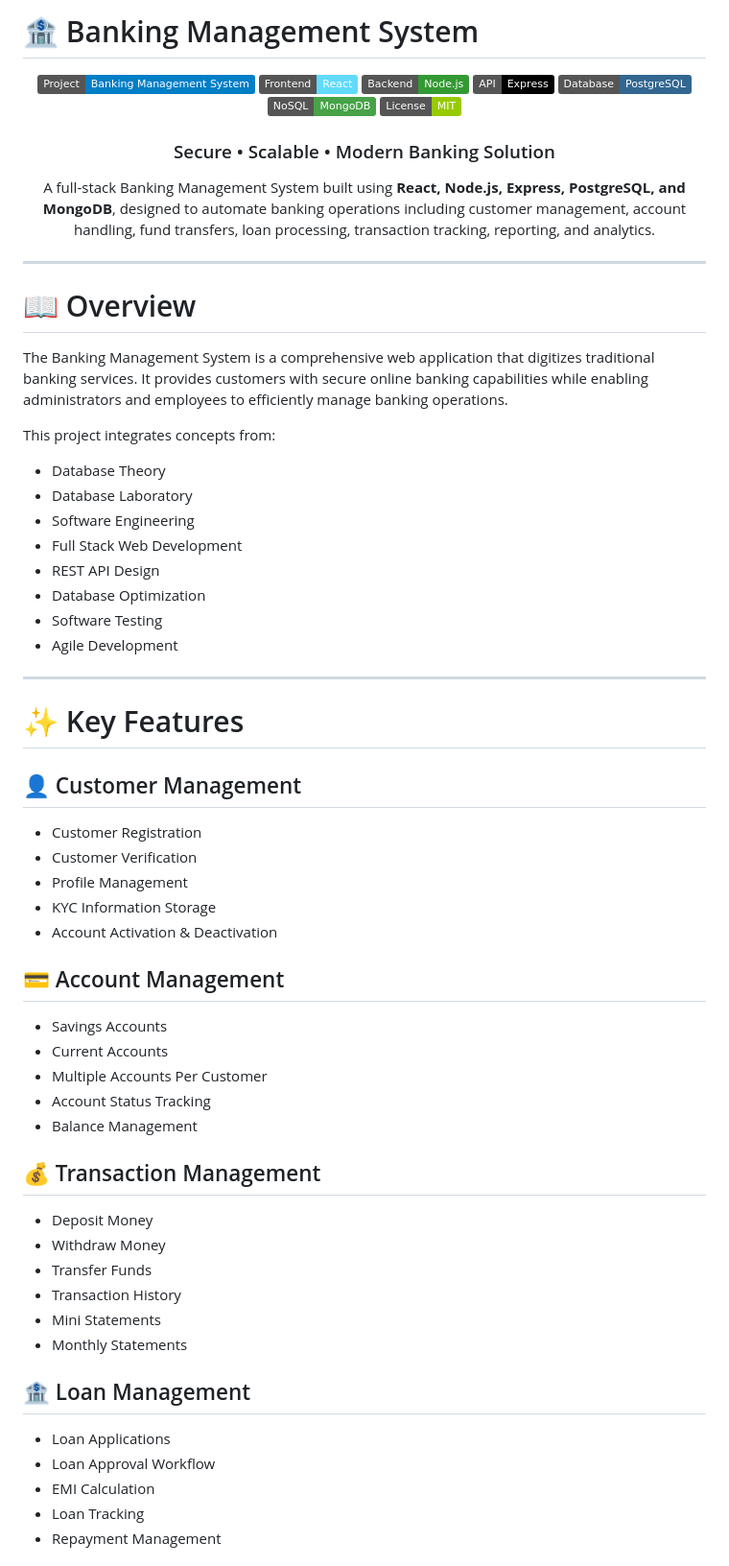
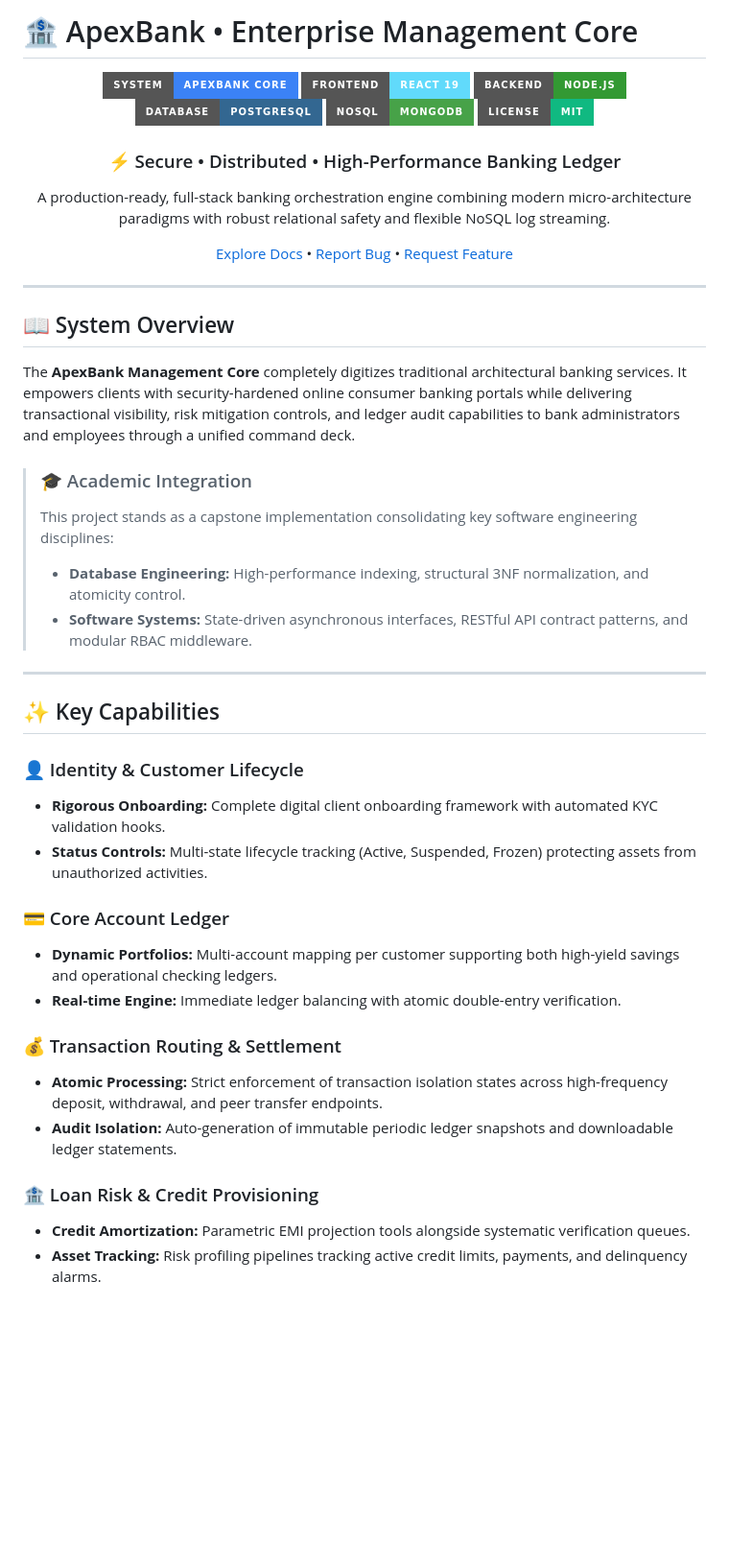
Before and after one commit to Rakibhasanpramanik/Banking-management-system, a Markdown page: README.md, the part around one of its changes. Shown at 96% size. Rendered like a GitHub page; badges without logos; blank space fills up the shorter version.

```diff
--- a/README.md
+++ b/README.md
@@ -1,72 +1,50 @@
-# 🏦 Banking Management System
+# 🏦 ApexBank • Enterprise Management Core
 
 <div align="center">
 
-![Banking](https://img.shields.io/badge/Project-Banking%20Management%20System-blue)
-![React](https://img.shields.io/badge/Frontend-React-61DAFB)
-![NodeJS](https://img.shields.io/badge/Backend-Node.js-339933)
-![Express](https://img.shields.io/badge/API-Express-black)
-![PostgreSQL](https://img.shields.io/badge/Database-PostgreSQL-336791)
-![MongoDB](https://img.shields.io/badge/NoSQL-MongoDB-47A248)
-![License](https://img.shields.io/badge/License-MIT-green)
+[![Project](https://img.shields.io/badge/System-ApexBank%20Core-3b82f6?style=for-the-badge&logo=bank&logoColor=white)](#)
+[![React](https://img.shields.io/badge/Frontend-React%2019-61DAFB?style=for-the-badge&logo=react&logoColor=black)](#)
+[![NodeJS](https://img.shields.io/badge/Backend-Node.js-339933?style=for-the-badge&logo=nodedotjs&logoColor=white)](#)
+[![PostgreSQL](https://img.shields.io/badge/Database-PostgreSQL-336791?style=for-the-badge&logo=postgresql&logoColor=white)](#)
+[![MongoDB](https://img.shields.io/badge/NoSQL-MongoDB-47A248?style=for-the-badge&logo=mongodb&logoColor=white)](#)
+[![License](https://img.shields.io/badge/License-MIT-10b981?style=for-the-badge)](#)
 
-### Secure • Scalable • Modern Banking Solution
+### ⚡ Secure • Distributed • High-Performance Banking Ledger
 
-A full-stack Banking Management System built using **React, Node.js, Express, PostgreSQL, and MongoDB**, designed to automate banking operations including customer management, account handling, fund transfers, loan processing, transaction tracking, reporting, and analytics.
+A production-ready, full-stack banking orchestration engine combining modern micro-architecture paradigms with robust relational safety and flexible NoSQL log streaming.
+
+[Explore Docs](./docs) • [Report Bug](https://github.com/yourusername/banking-management-system/issues) • [Request Feature](https://github.com/yourusername/banking-management-system/issues)
 
 </div>
 
 ---
 
-# 📖 Overview
+## 📖 System Overview
 
-The Banking Management System is a comprehensive web application that digitizes traditional banking services. It provides customers with secure online banking capabilities while enabling administrators and employees to efficiently manage banking operations.
+The **ApexBank Management Core** completely digitizes traditional architectural banking services. It empowers clients with security-hardened online consumer banking portals while delivering transactional visibility, risk mitigation controls, and ledger audit capabilities to bank administrators and employees through a unified command deck.
 
-This project integrates concepts from:
-
-* Database Theory
-* Database Laboratory
-* Software Engineering
-* Full Stack Web Development
-* REST API Design
-* Database Optimization
-* Software Testing
-* Agile Development
+> ### 🎓 Academic Integration
+> This project stands as a capstone implementation consolidating key software engineering disciplines:
+> * **Database Engineering:** High-performance indexing, structural 3NF normalization, and atomicity control.
+> * **Software Systems:** State-driven asynchronous interfaces, RESTful API contract patterns, and modular RBAC middleware.
 
 ---
 
-# ✨ Key Features
+## ✨ Key Capabilities
 
-## 👤 Customer Management
+### 👤 Identity & Customer Lifecycle
+* **Rigorous Onboarding:** Complete digital client onboarding framework with automated KYC validation hooks.
+* **Status Controls:** Multi-state lifecycle tracking (Active, Suspended, Frozen) protecting assets from unauthorized activities.
 
-* Customer Registration
-* Customer Verification
-* Profile Management
-* KYC Information Storage
-* Account Activation & Deactivation
+### 💳 Core Account Ledger
+* **Dynamic Portfolios:** Multi-account mapping per customer supporting both high-yield savings and operational checking ledgers.
+* **Real-time Engine:** Immediate ledger balancing with atomic double-entry verification.
 
-## 💳 Account Management
+### 💰 Transaction Routing & Settlement
+* **Atomic Processing:** Strict enforcement of transaction isolation states across high-frequency deposit, withdrawal, and peer transfer endpoints.
+* **Audit Isolation:** Auto-generation of immutable periodic ledger snapshots and downloadable ledger statements.
 
-* Savings Accounts
-* Current Accounts
-* Multiple Accounts Per Customer
-* Account Status Tracking
-* Balance Management
+### 🏦 Loan Risk & Credit Provisioning
+* **Credit Amortization:** Parametric EMI projection tools alongside systematic verification queues.
+* **Asset Tracking:** Risk profiling pipelines tracking active credit limits, payments, and delinquency alarms.
 
-## 💰 Transaction Management
-
-* Deposit Money
-* Withdraw Money
-* Transfer Funds
-* Transaction History
-* Mini Statements
-* Monthly Statements
-
-## 🏦 Loan Management
-
-* Loan Applications
-* Loan Approval Workflow
-* EMI Calculation
-* Loan Tracking
-* Repayment Management
-
```
Also changed, not shown: other parts of README.md (+40 -410 lines).
